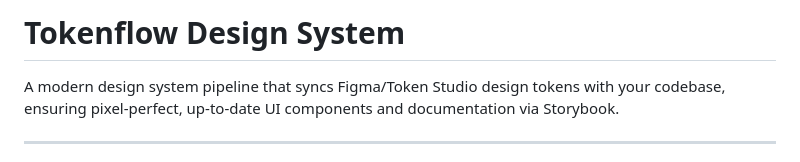
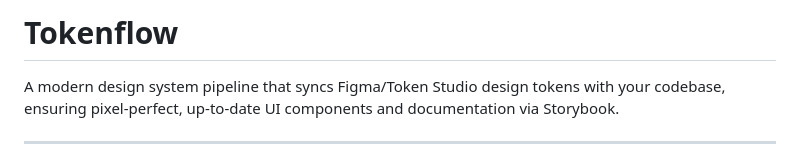
Before and after one commit to vedran-inversestudio/tokenflow, a Markdown page: README.md, the part around the change. Drawn GitHub-style.

```diff
--- a/README.md
+++ b/README.md
@@ -1,4 +1,4 @@
-# Tokenflow Design System
+# Tokenflow
 
 A modern design system pipeline that syncs Figma/Token Studio design tokens with your codebase, ensuring pixel-perfect, up-to-date UI components and documentation via Storybook.
 
```
